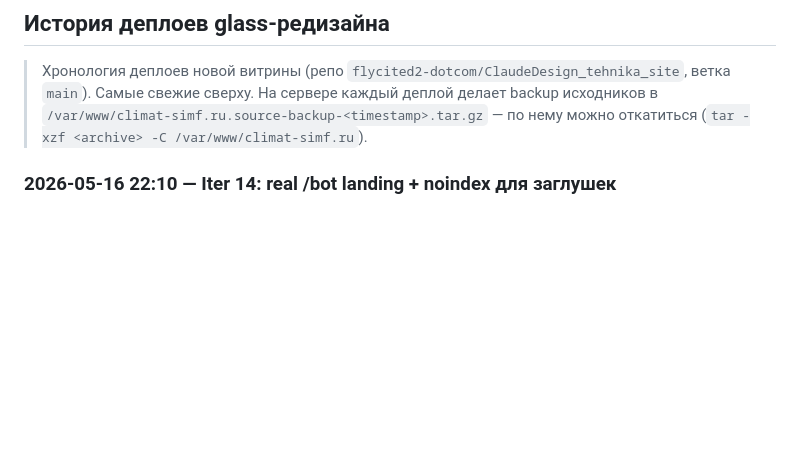
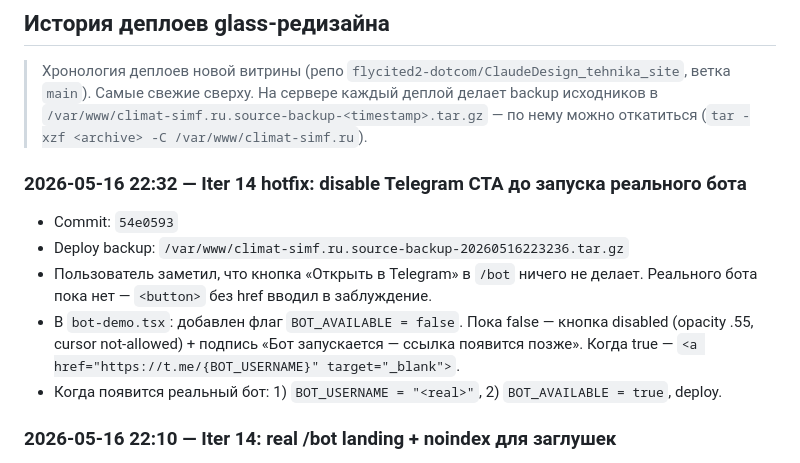
Before and after one commit to flycited2-dotcom/ClaudeDesign_tehnika_site, a Markdown page: web-store/HANDOFF.md, the part around the change. GitHub-like rendering; blank space fills up the shorter version.

Commit message:
docs: HANDOFF for Iter 14 hotfix (disabled TG CTA)

```diff
--- a/web-store/HANDOFF.md
+++ b/web-store/HANDOFF.md
@@ -23,6 +23,14 @@
 > ветка `main`). Самые свежие сверху. На сервере каждый деплой делает backup
 > исходников в `/var/www/climat-simf.ru.source-backup-<timestamp>.tar.gz` —
 > по нему можно откатиться (`tar -xzf <archive> -C /var/www/climat-simf.ru`).
+
+### 2026-05-16 22:32 — Iter 14 hotfix: disable Telegram CTA до запуска реального бота
+
+- Commit: `54e0593`
+- Deploy backup: `/var/www/climat-simf.ru.source-backup-20260516223236.tar.gz`
+- Пользователь заметил, что кнопка «Открыть в Telegram» в `/bot` ничего не делает. Реального бота пока нет — `<button>` без href вводил в заблуждение.
+- В `bot-demo.tsx`: добавлен флаг `BOT_AVAILABLE = false`. Пока false — кнопка disabled (opacity .55, cursor not-allowed) + подпись «Бот запускается — ссылка появится позже». Когда true — `<a href="https://t.me/{BOT_USERNAME}" target="_blank">`.
+- Когда появится реальный бот: 1) `BOT_USERNAME = "<real>"`, 2) `BOT_AVAILABLE = true`, deploy.
 
 ### 2026-05-16 22:10 — Iter 14: real /bot landing + noindex для заглушек
 
```
